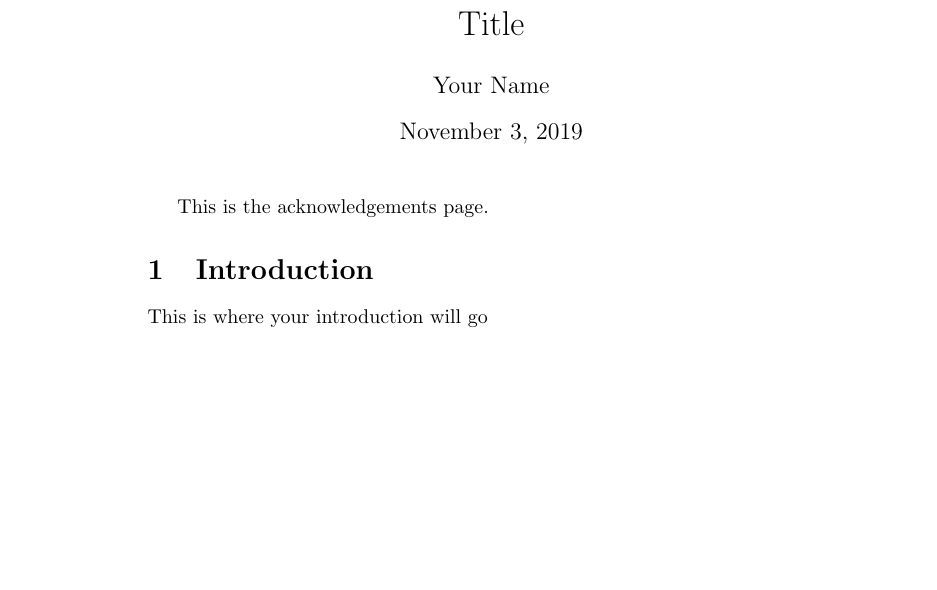
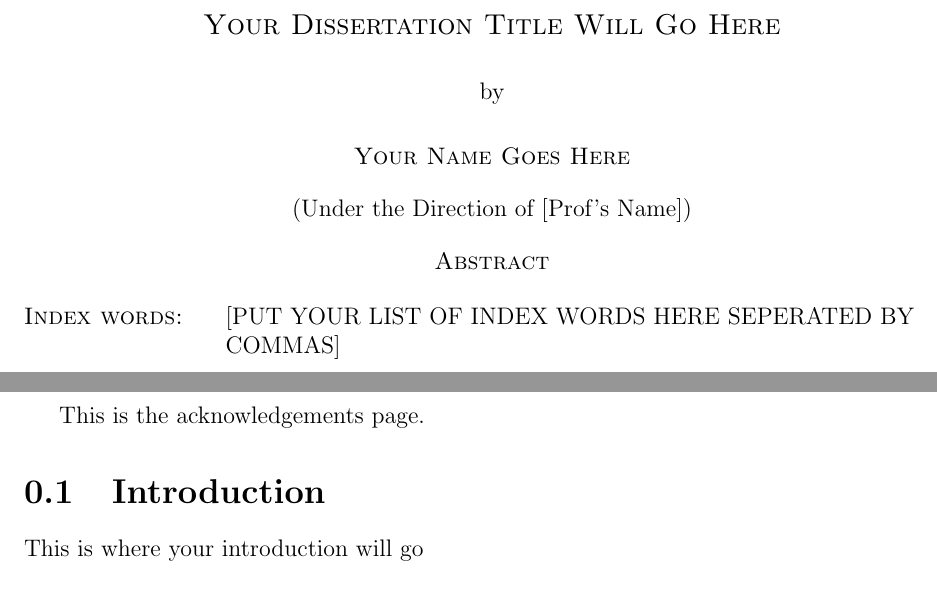
Before and after one commit to rcdm-uga/UGA-Dissertation-LaTeX-Template, a LaTeX thesis (dissertation.tex): part of the page before the commit and two parts of pages 1 and 2 of 2 after it, the two joined at a grey line, cut at the place of the change, the shorter picture padded with empty space. Compiled offline with pdfLaTeX.

Commit message:
Added title page

```diff
--- a/dissertation.tex
+++ b/dissertation.tex
@@ -7,5 +9,53 @@
 \begin{document}
-\maketitle{}
+
+%These will be predefined because the title and author are referenced numerous
+%times through out the document, so it is easiest to define them here. That way
+% if you change either of them, it will update throughout the document.
+
+\newcommand{\doctitle}{Your Dissertation Title Will Go Here}
+\newcommand{\docauthor}{Your Name Goes Here}
+
+
+%--------------------------ABSTRACT---------------------------%
+
+\newpage
+\thispagestyle{empty}
+\vspace*{18pt}
+\begin{center}
+  \textsc{\large{\doctitle}}\\[18pt]  % A little larger than the original template
+  by\\[18pt]
+  \textsc{\docauthor}\\[12pt]
+  (Under the Direction of [Prof's Name])\\[12pt]
+  \textsc{Abstract}
+\end{center}
+
+
+\thispagestyle{empty}
+
+\begin{list}{\textsc{Index words:\hfill}}{\labelwidth 1.2in\leftmargin 1.4in\labelsep 0.2in}
+  \item
+  \begin{flushleft}
+    [PUT YOUR LIST OF INDEX WORDS HERE SEPERATED BY COMMAS]
+  \end{flushleft}
+\end{list}
+
+
+%--------------------------TITLE PAGE---------------------------%
+\newpage
+
+
+
+
+%--------------------------COPYRIGHT---------------------------%
+\newpage
+
+
+
+%--------------------------APPROVAL---------------------------%
+\newpage
+
+
+
 
 
 \subfile{acknowledgements}
```
Also changed, not shown: dissertation.pdf, dissertation.tex (8 more changed lines), 5 other files.
